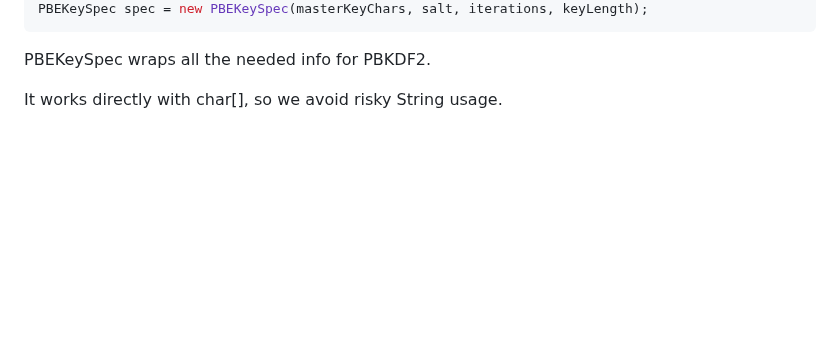
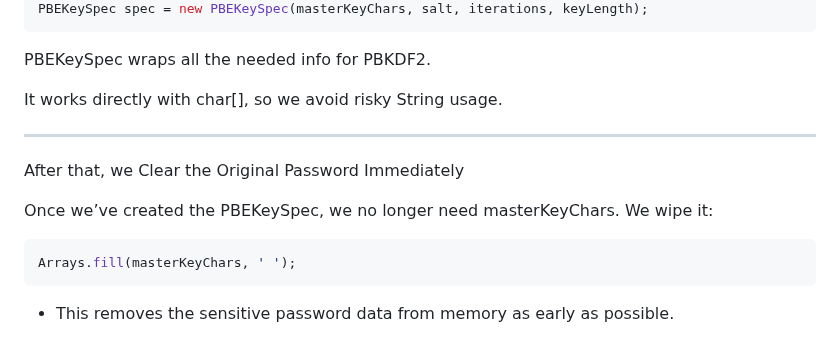
Before and after one commit to Othmaneelmo/PasswordManager, a Markdown page: documentation/Project Overview.md, the part around the change. Drawn GitHub-style; blank space fills up the shorter version.

````diff
--- a/documentation/Project Overview.md
+++ b/documentation/Project Overview.md
@@ -524,3 +524,13 @@ PBEKeySpec spec = new PBEKeySpec(masterKeyChars, salt, iterations, keyLength);
 PBEKeySpec wraps all the needed info for PBKDF2.
 
 It works directly with char[], so we avoid risky String usage.
+
+---
+After that, we Clear the Original Password Immediately
+
+Once we’ve created the PBEKeySpec, we no longer need masterKeyChars. We wipe it:
+```java
+Arrays.fill(masterKeyChars, ' ');
+```
+
+* This removes the sensitive password data from memory as early as possible.
````
